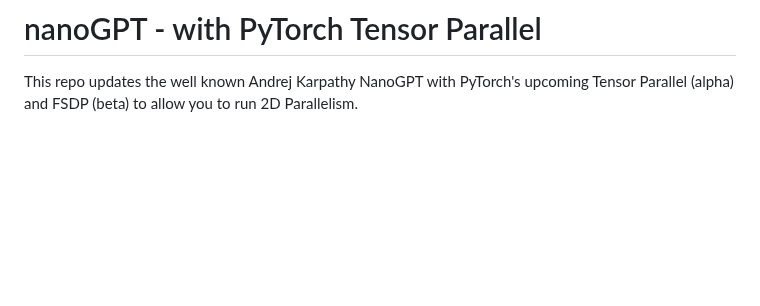
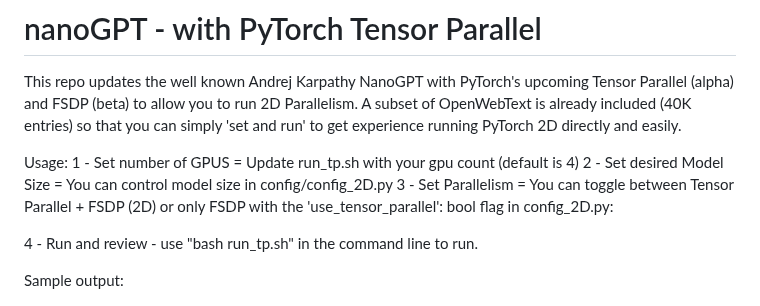
Before and after one commit to karpathy/nanoGPT, a Markdown page: README.md, the part around the change. Rendered like a GitHub page; blank space fills up the shorter version.

Commit message:
update readme with usage directions

```diff
--- a/README.md
+++ b/README.md
@@ -1,6 +1,21 @@
 
 # nanoGPT - with PyTorch Tensor Parallel
 This repo updates the well known Andrej Karpathy NanoGPT with PyTorch's upcoming Tensor Parallel (alpha) and FSDP (beta) to allow you to run 2D Parallelism.
+A subset of OpenWebText is already included (40K entries) so that you can simply 'set and run' to get experience
+running PyTorch 2D directly and easily.
+
+Usage:
+1 - Set number of GPUS = Update run_tp.sh with your gpu count (default is 4)
+2 - Set desired Model Size = You can control model size in config/config_2D.py
+3 - Set Parallelism = You can toggle between Tensor Parallel + FSDP (2D) or only FSDP
+with the 'use_tensor_parallel': bool flag in config_2D.py:
+
+4 - Run and review - use "bash run_tp.sh" in the command line to run.
+
+Sample output:
+
+
+
 
 ![nanoGPT](assets/nanogpt.jpg)
 
```
